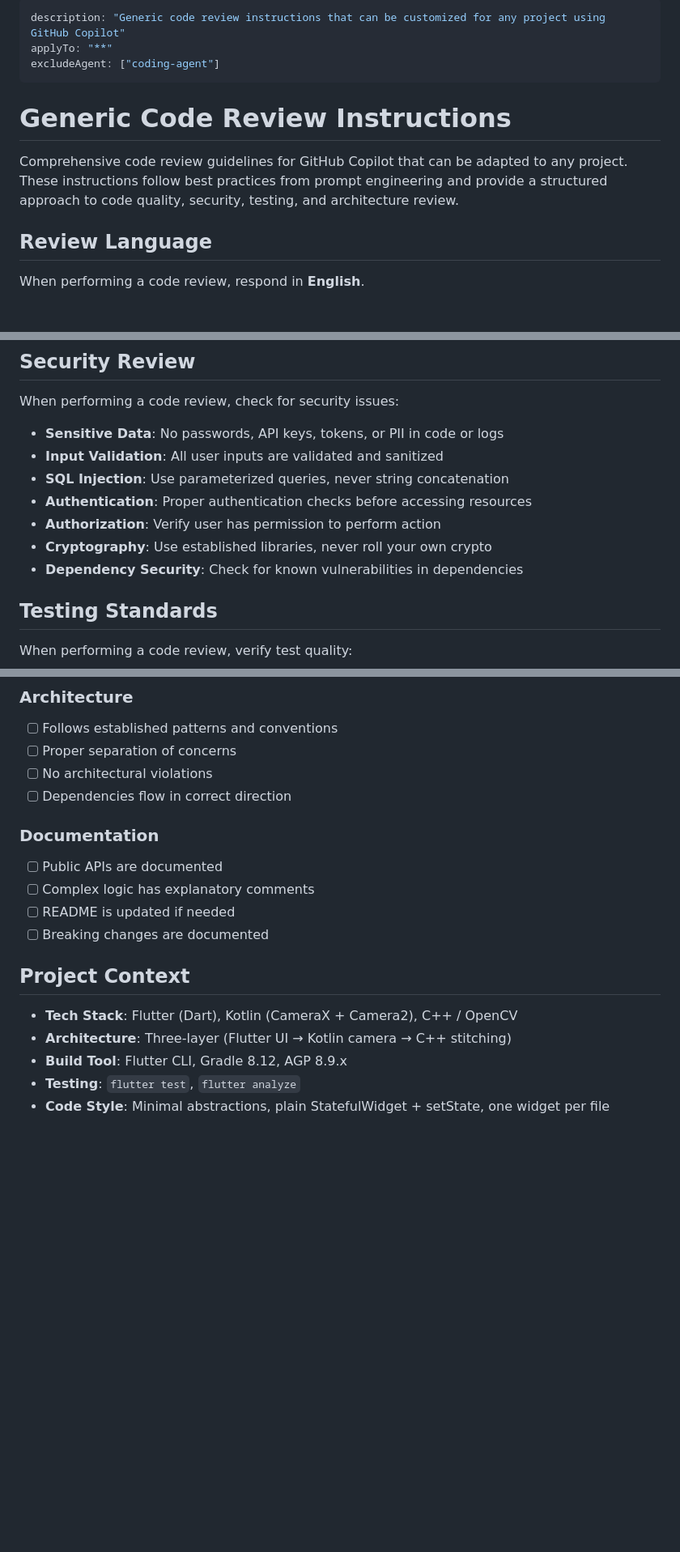
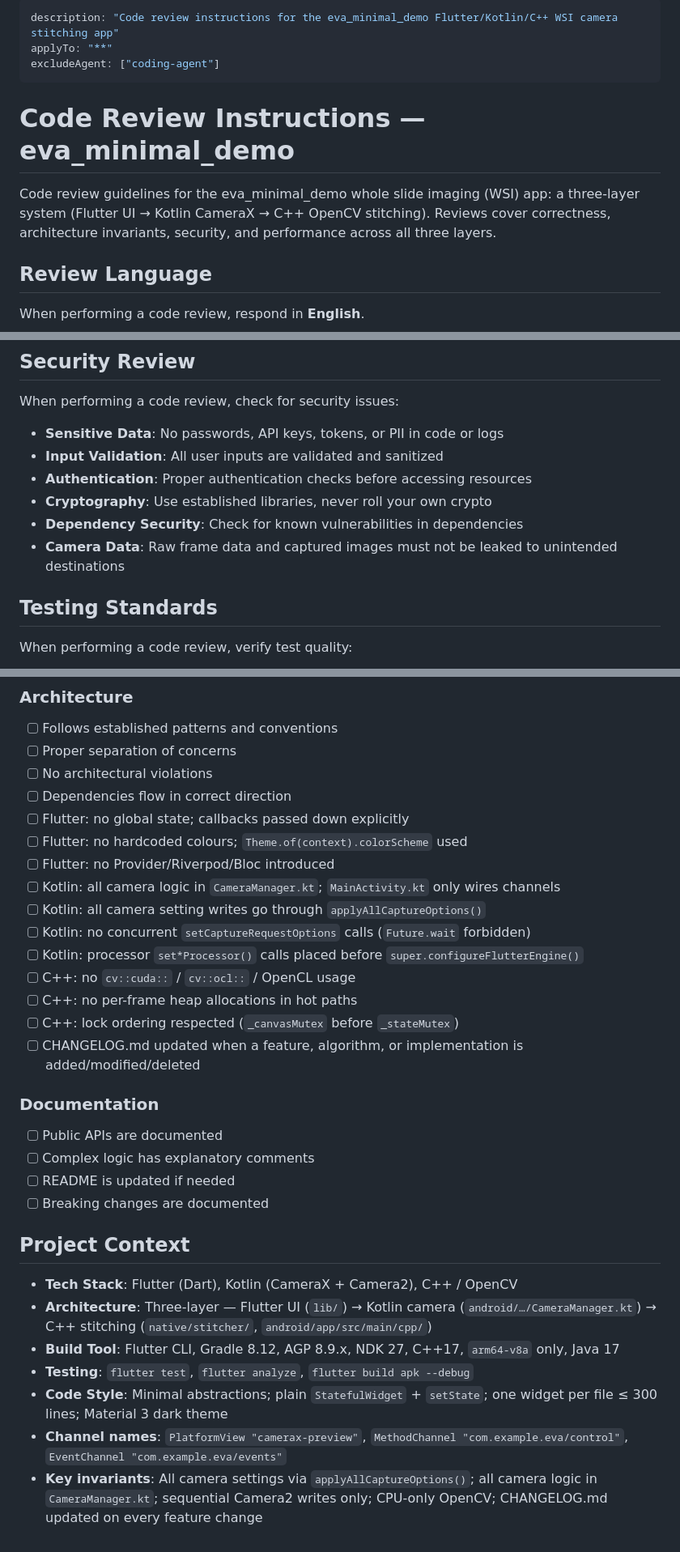
Before and after one commit to Shreeyak/eva_stitcher_minimal, a Markdown page: .github/instructions/code-review.instructions.md, 3 parts joined by grey strips. Shown at 81% size. Rendered like a GitHub page; blank space fills up the shorter version.

```diff
--- a/.github/instructions/code-review.instructions.md
+++ b/.github/instructions/code-review.instructions.md
@@ -1,12 +1,12 @@
 ---
-description: "Generic code review instructions that can be customized for any project using GitHub Copilot"
+description: "Code review instructions for the eva_minimal_demo Flutter/Kotlin/C++ WSI camera stitching app"
 applyTo: "**"
 excludeAgent: ["coding-agent"]
 ---
 
-# Generic Code Review Instructions
+# Code Review Instructions — eva_minimal_demo
 
-Comprehensive code review guidelines for GitHub Copilot that can be adapted to any project. These instructions follow best practices from prompt engineering and provide a structured approach to code quality, security, testing, and architecture review.
+Code review guidelines for the eva_minimal_demo whole slide imaging (WSI) app: a three-layer system (Flutter UI → Kotlin CameraX → C++ OpenCV stitching). Reviews cover correctness, architecture invariants, security, and performance across all three layers.
 
 ## Review Language
 
@@ -77,11 +77,10 @@ When performing a code review, check for security issues:
 
 - **Sensitive Data**: No passwords, API keys, tokens, or PII in code or logs
 - **Input Validation**: All user inputs are validated and sanitized
-- **SQL Injection**: Use parameterized queries, never string concatenation
 - **Authentication**: Proper authentication checks before accessing resources
-- **Authorization**: Verify user has permission to perform action
 - **Cryptography**: Use established libraries, never roll your own crypto
 - **Dependency Security**: Check for known vulnerabilities in dependencies
+- **Camera Data**: Raw frame data and captured images must not be leaked to unintended destinations
 
 ## Testing Standards
 
@@ -186,6 +214,17 @@ When performing a code review, systematically verify:
 - [ ] Proper separation of concerns
 - [ ] No architectural violations
 - [ ] Dependencies flow in correct direction
+- [ ] Flutter: no global state; callbacks passed down explicitly
+- [ ] Flutter: no hardcoded colours; `Theme.of(context).colorScheme` used
+- [ ] Flutter: no Provider/Riverpod/Bloc introduced
+- [ ] Kotlin: all camera logic in `CameraManager.kt`; `MainActivity.kt` only wires channels
+- [ ] Kotlin: all camera setting writes go through `applyAllCaptureOptions()`
+- [ ] Kotlin: no concurrent `setCaptureRequestOptions` calls (`Future.wait` forbidden)
+- [ ] Kotlin: processor `set*Processor()` calls placed before `super.configureFlutterEngine()`
+- [ ] C++: no `cv::cuda::` / `cv::ocl::` / OpenCL usage
+- [ ] C++: no per-frame heap allocations in hot paths
+- [ ] C++: lock ordering respected (`_canvasMutex` before `_stateMutex`)
+- [ ] CHANGELOG.md updated when a feature, algorithm, or implementation is added/modified/deleted
 
 ### Documentation
 
@@ -197,7 +236,9 @@ When performing a code review, systematically verify:
 ## Project Context
 
 - **Tech Stack**: Flutter (Dart), Kotlin (CameraX + Camera2), C++ / OpenCV
-- **Architecture**: Three-layer (Flutter UI → Kotlin camera → C++ stitching)
-- **Build Tool**: Flutter CLI, Gradle 8.12, AGP 8.9.x
-- **Testing**: `flutter test`, `flutter analyze`
-- **Code Style**: Minimal abstractions, plain StatefulWidget + setState, one widget per file
+- **Architecture**: Three-layer — Flutter UI (`lib/`) → Kotlin camera (`android/…/CameraManager.kt`) → C++ stitching (`native/stitcher/`, `android/app/src/main/cpp/`)
+- **Build Tool**: Flutter CLI, Gradle 8.12, AGP 8.9.x, NDK 27, C++17, `arm64-v8a` only, Java 17
+- **Testing**: `flutter test`, `flutter analyze`, `flutter build apk --debug`
+- **Code Style**: Minimal abstractions; plain `StatefulWidget` + `setState`; one widget per file ≤ 300 lines; Material 3 dark theme
+- **Channel names**: `PlatformView "camerax-preview"`, `MethodChannel "com.example.eva/control"`, `EventChannel "com.example.eva/events"`
+- **Key invariants**: All camera settings via `applyAllCaptureOptions()`; all camera logic in `CameraManager.kt`; sequential Camera2 writes only; CPU-only OpenCV; CHANGELOG.md updated on every feature change
```
Also changed, not shown: other parts of .github/instructions/code-review.instructions.md (+30 -1 lines).
